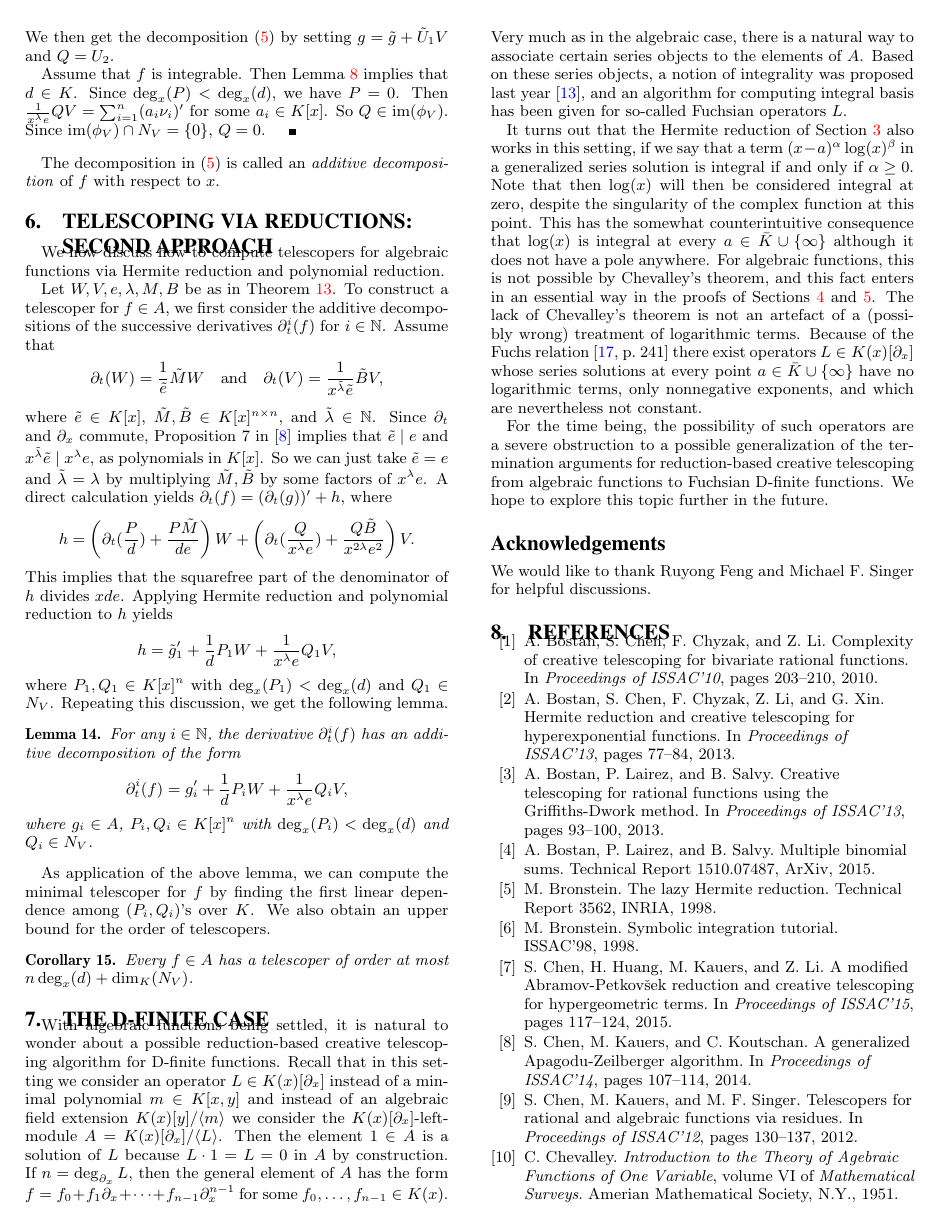
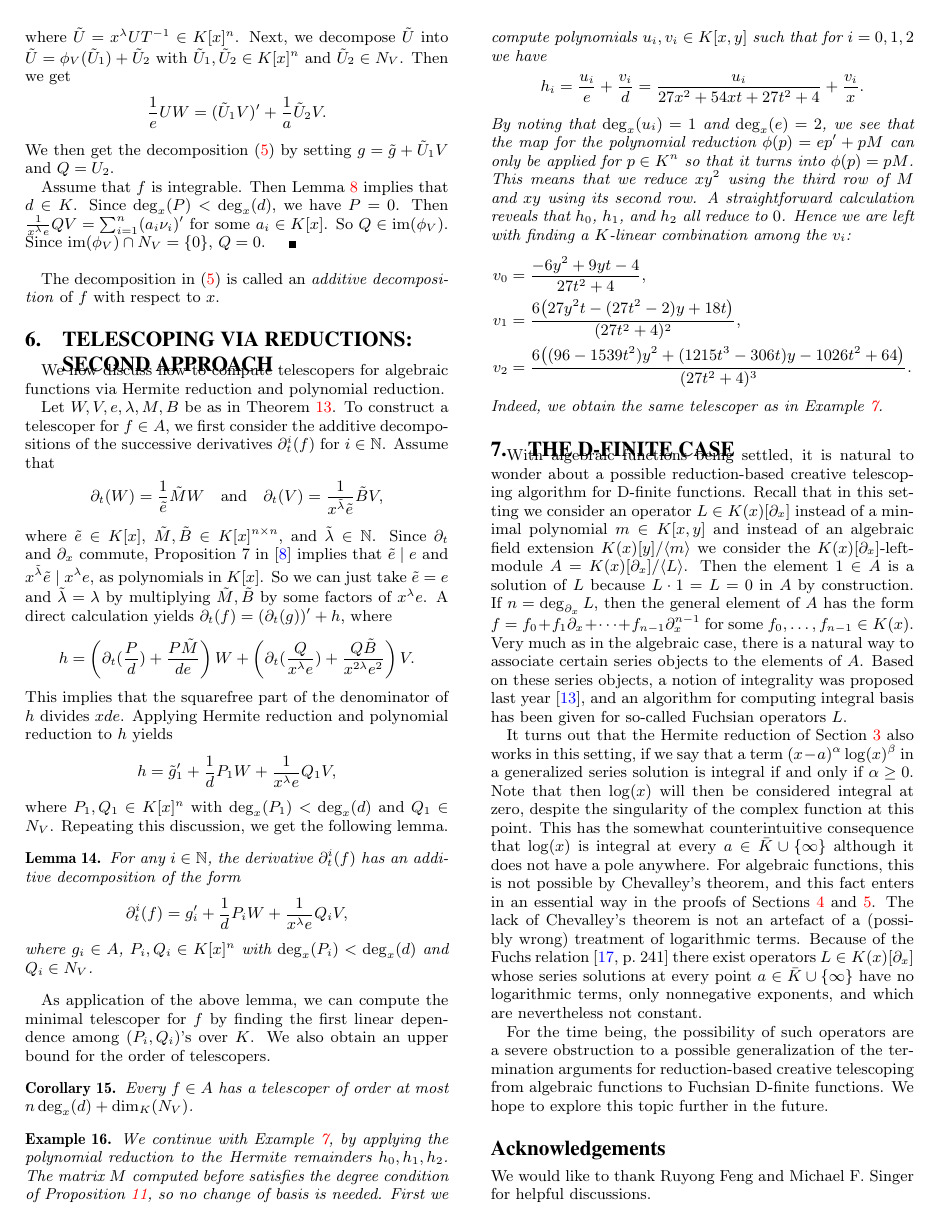
Before and after one commit to koutschan/hello-world, a LaTeX paper (HermiteCT-algebraic.tex): page 7 of 8. Compiled offline with pdfLaTeX.

Commit message:
Add a second example, for polynomial reduction, continuing the first one.

```diff
--- a/HermiteCT-algebraic.tex
+++ b/HermiteCT-algebraic.tex
@@ -843,6 +842,33 @@ Every $f\in A$ has a telescoper of order at most $n\deg_x(d) + \dim_K(N_V)$.
 \end{corollary}
 
 
+\begin{example}
+We continue with Example~\ref{ex:ct}, by applying the polynomial reduction
+to the Hermite remainders $h_0,h_1,h_2$. The matrix~$M$ computed before
+satisfies the degree condition of Proposition~\ref{PROP:finite}, so no
+change of basis is needed. First we compute polynomials
+$u_i,v_i\in K[x,y]$ such that for $i=0,1,2$ we have
+% TODO this d is not the same as the d in Section 3
+\[
+  h_i = \frac{u_i}{e} + \frac{v_i}{d} = \frac{u_i}{27x^2+54xt+27t^2+4} + \frac{v_i}{x}.
+\]
+By noting that $\deg_x(u_i)=1$ and $\deg_x(e)=2$, we see that the
+map for the polynomial reduction $\phi(p) = ep' + pM$ can only be
+applied for $p\in K^n$ so that it turns into $\phi(p) = pM$.
+This means that we reduce $xy^2$ using the third row of~$M$ and
+$xy$ using its second row. A straightforward calculation reveals
+that $h_0$, $h_1$, and $h_2$ all reduce to~$0$. Hence we are left
+with finding a $K$-linear combination among the $v_i$:
+\begin{align*}
+ v_0 &= \frac{-6y^2+9yt-4}{27t^2+4},\\
+ v_1 &= \frac{6\bigl(27y^2t-(27t^2-2)y+18t\bigr)}{(27t^2+4)^2},\\
+ v_2 &= \frac{6\bigl((96-1539t^2)y^2+(1215t^3-306t)y-1026t^2+64\bigr)}{(27t^2+4)^3}.
+\end{align*}
+Indeed, we obtain the same telescoper as in Example~\ref{ex:ct}.
+\end{example}
+
+
+
 \section{The D-finite Case}
 
 With algebraic functions being settled, it is natural to wonder about a possible
```
Also changed, not shown: HermiteCT-algebraic.tex (5 more changed lines).
